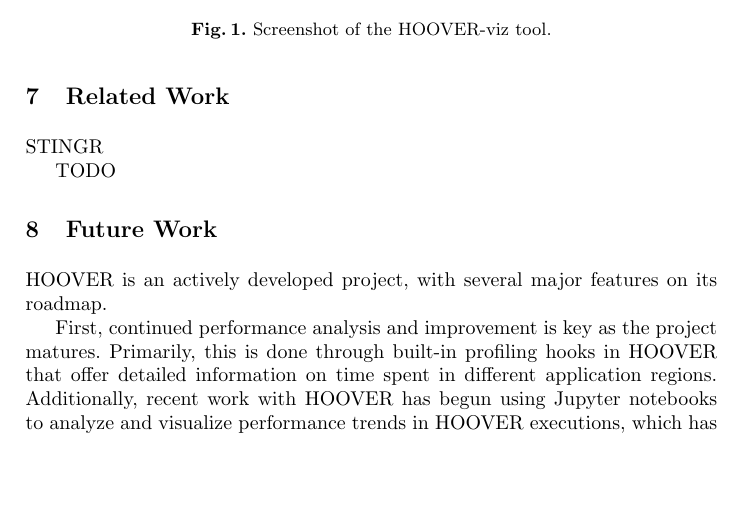
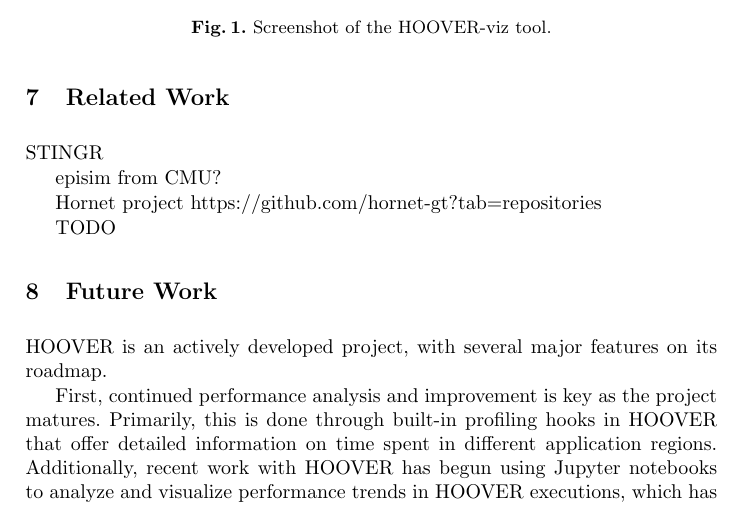
Before and after one commit to agrippa/hoover, a LaTeX paper (doc/paper.tex, which reads doc/text/related.tex): part of page 15 of 16, cut so that both start at the same text, the shorter picture padded with empty space. Compiled offline with pdfLaTeX; a missing bibliography style is replaced by a similar one.

Commit message:
thinking about more related work

```diff
--- a/doc/text/related.tex
+++ b/doc/text/related.tex
@@ -2,4 +2,8 @@
 
 STINGR
 
+episim from CMU?
+
+Hornet project https://github.com/hornet-gt?tab=repositories
+
 TODO
```
